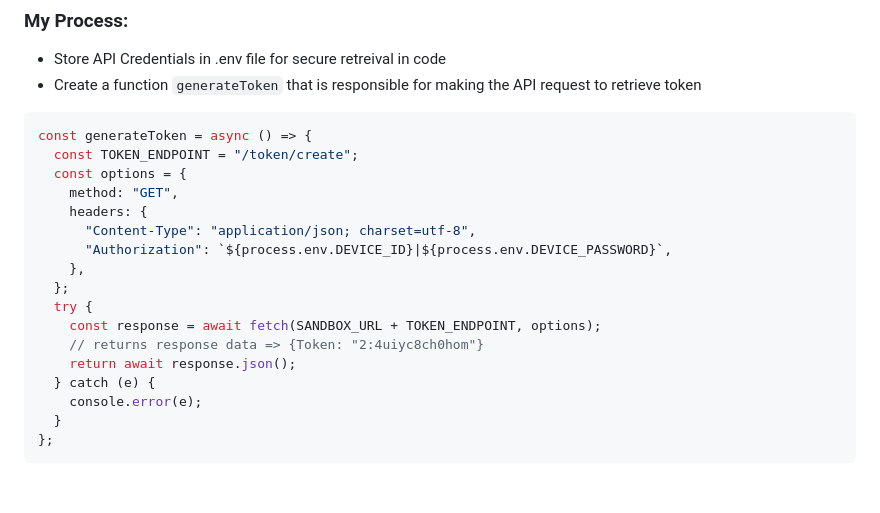
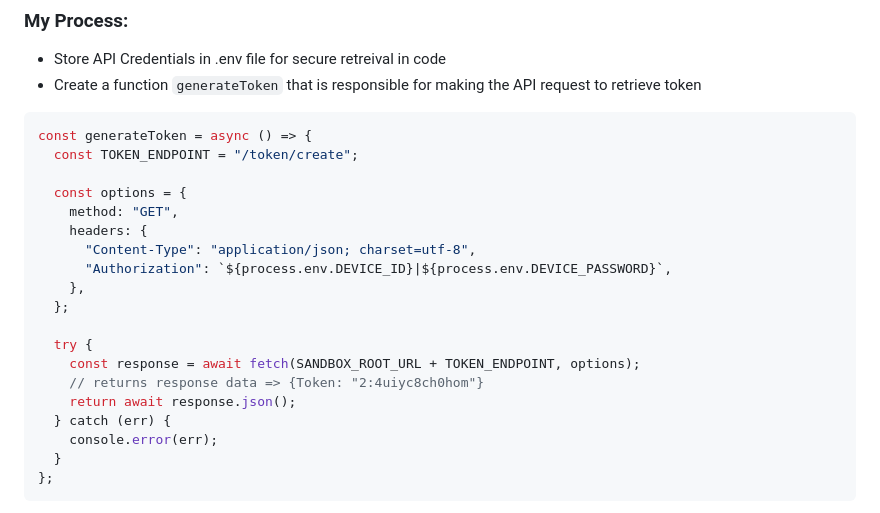
Before and after one commit to Kev-Jung/evo_assessment, a Markdown page: README.md, the part around the change. GitHub-like rendering; blank space fills up the shorter version.

````diff
--- a/README.md
+++ b/README.md
@@ -27,6 +27,7 @@ Follow the instructions on [Security Token](https://github.com/PayFabric/Hosted-
 ```javascript
 const generateToken = async () => {
   const TOKEN_ENDPOINT = "/token/create";
+
   const options = {
     method: "GET",
     headers: {
@@ -34,12 +35,13 @@ const generateToken = async () => {
       "Authorization": `${process.env.DEVICE_ID}|${process.env.DEVICE_PASSWORD}`,
     },
   };
+
   try {
-    const response = await fetch(SANDBOX_URL + TOKEN_ENDPOINT, options);
+    const response = await fetch(SANDBOX_ROOT_URL + TOKEN_ENDPOINT, options);
     // returns response data => {Token: "2:4uiyc8ch0hom"}
     return await response.json();
-  } catch (e) {
-    console.error(e);
+  } catch (err) {
+    console.error(err);
   }
 };
 ```
````
